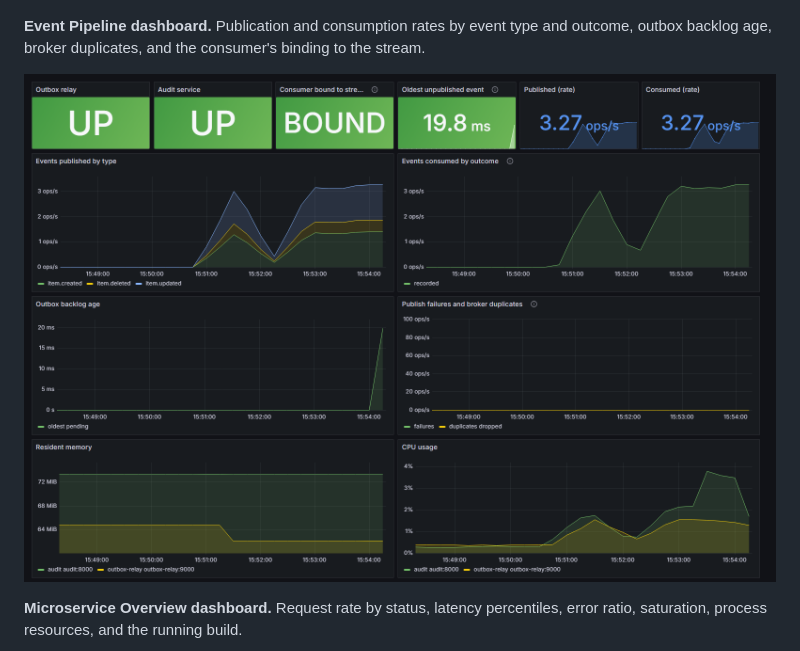
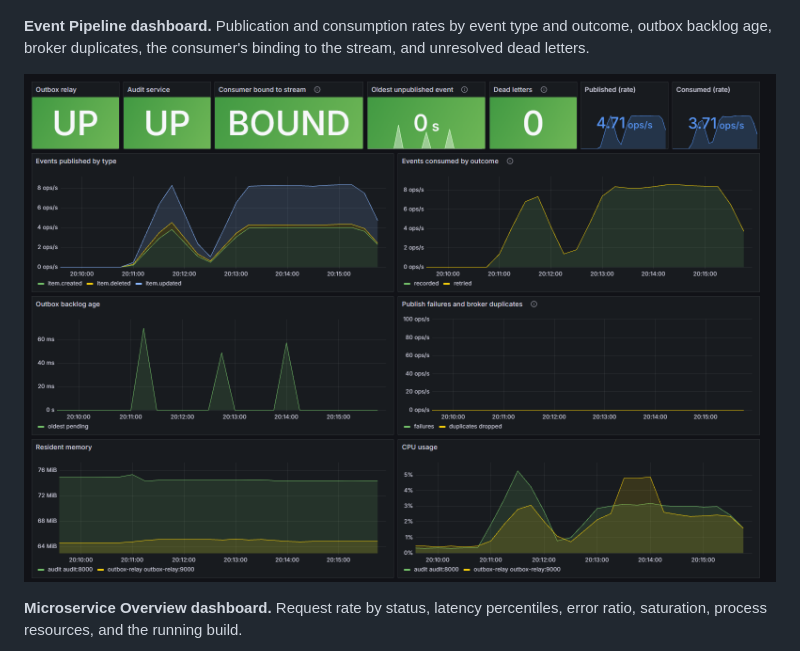
Before and after one commit to Carlosmarroquin20/Automated-Cloud-Architecture-for-MongoDB-Backed-Microservices, a Markdown page: README.md, the part around the change. Drawn GitHub-style; pictures changed too: docs/images/grafana-event-pipeline.png.

Commit message:
docs: refresh the Event Pipeline screenshot with the dead-letter panel
The consumer-binding panel is widened so its title is no longer truncated.

Co-Authored-By: Claude Opus 5.5 <noreply@anthropic.com>

```diff
--- a/README.md
+++ b/README.md
@@ -163,8 +163,8 @@ trace.
 ![Jaeger trace of an item update spanning the items API, the outbox relay, and the audit service](docs/images/jaeger-trace.png)
 
 **Event Pipeline dashboard.** Publication and consumption rates by event type
-and outcome, outbox backlog age, broker duplicates, and the consumer's binding
-to the stream.
+and outcome, outbox backlog age, broker duplicates, the consumer's binding to
+the stream, and unresolved dead letters.
 
 ![Grafana Event Pipeline dashboard under load](docs/images/grafana-event-pipeline.png)
 
```
Also changed, not shown: 2 other files.
